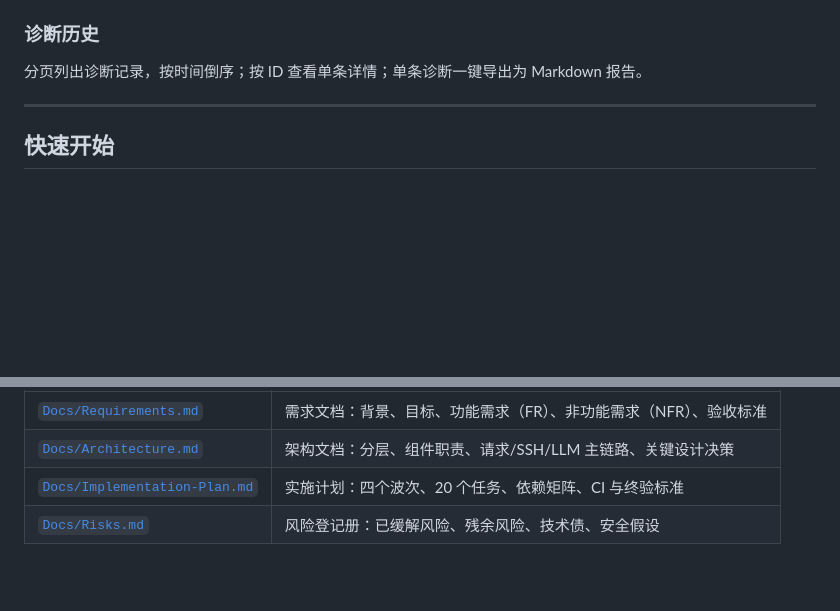
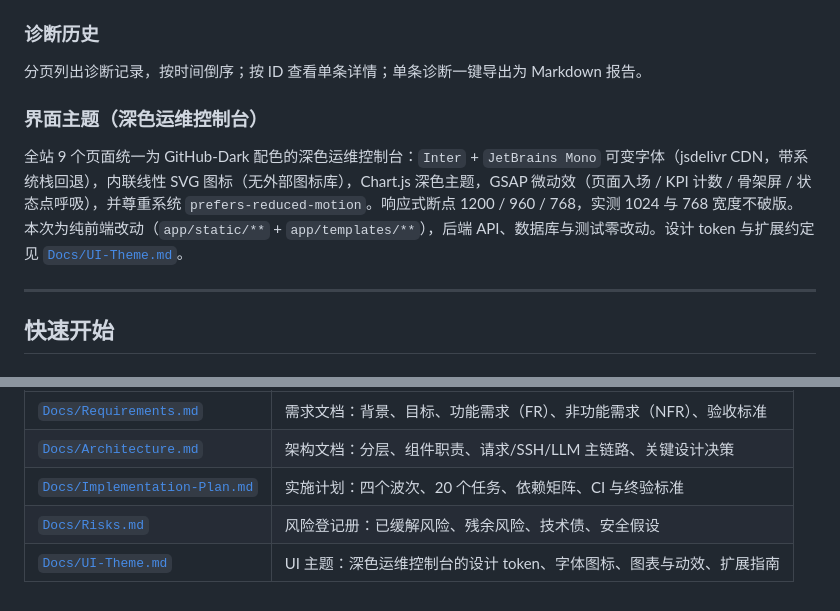
Before and after one commit to usernameeve/AutoLogMiner, a Markdown page: README.md, 2 parts joined by grey strips. Rendered like a GitHub page; blank space fills up the shorter version.

Commit message:
docs: add dark console UI theme reference and README note

```diff
--- a/README.md
+++ b/README.md
@@ -115,6 +115,10 @@ AI 诊断给出的修复步骤可一键在目标服务器执行，实时显示 s
 ### 诊断历史
 
 分页列出诊断记录，按时间倒序；按 ID 查看单条详情；单条诊断一键导出为 Markdown 报告。
+
+### 界面主题（深色运维控制台）
+
+全站 9 个页面统一为 GitHub-Dark 配色的深色运维控制台：`Inter` + `JetBrains Mono` 可变字体（jsdelivr CDN，带系统栈回退），内联线性 SVG 图标（无外部图标库），Chart.js 深色主题，GSAP 微动效（页面入场 / KPI 计数 / 骨架屏 / 状态点呼吸），并尊重系统 `prefers-reduced-motion`。响应式断点 1200 / 960 / 768，实测 1024 与 768 宽度不破版。本次为纯前端改动（`app/static/**` + `app/templates/**`），后端 API、数据库与测试零改动。设计 token 与扩展约定见 [`Docs/UI-Theme.md`](Docs/UI-Theme.md)。
 
 ---
 
@@ -731,3 +735,4 @@ openssl rand -hex 16
 | [`Docs/Architecture.md`](Docs/Architecture.md) | 架构文档：分层、组件职责、请求/SSH/LLM 主链路、关键设计决策 |
 | [`Docs/Implementation-Plan.md`](Docs/Implementation-Plan.md) | 实施计划：四个波次、20 个任务、依赖矩阵、CI 与终验标准 |
 | [`Docs/Risks.md`](Docs/Risks.md) | 风险登记册：已缓解风险、残余风险、技术债、安全假设 |
+| [`Docs/UI-Theme.md`](Docs/UI-Theme.md) | UI 主题：深色运维控制台的设计 token、字体图标、图表与动效、扩展指南 |
```
Also changed, not shown: Docs/UI-Theme.md (added, +70 -0 lines).
